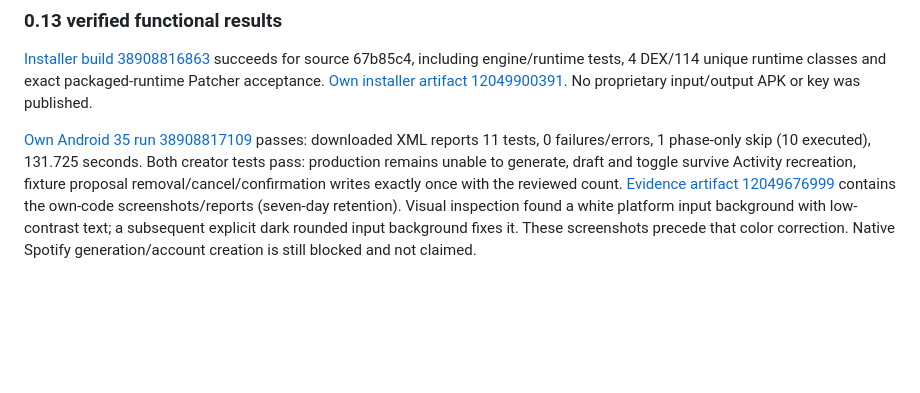
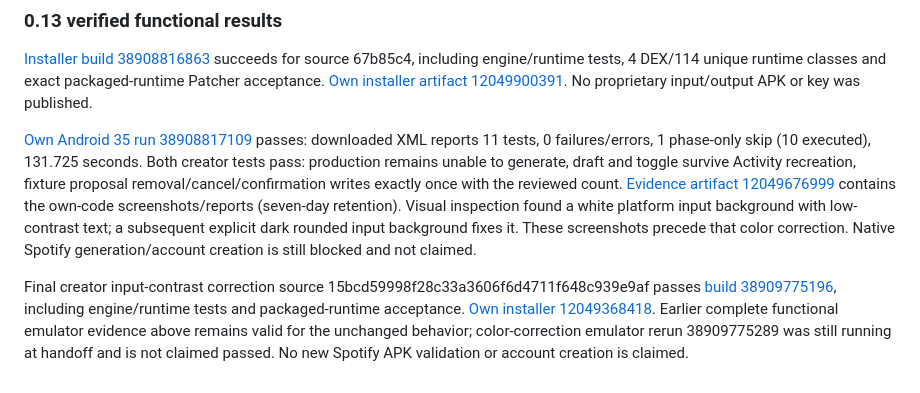
Before and after one commit to kyanbarth330/spotify-mixer-revanced, a Markdown page: docs/VALIDATION.md, the part around the change. Drawn GitHub-style; blank space fills up the shorter version.

Commit message:
Link passed creator draft installer and state native integration blocker

```diff
--- a/docs/VALIDATION.md
+++ b/docs/VALIDATION.md
@@ -208,3 +208,5 @@ Production has a default-off creator draft form and no native generation/write a
 [Installer build 38908816863](https://github.com/kyanbarth330/spotify-mixer-revanced/actions/runs/38908816863) succeeds for source 67b85c4, including engine/runtime tests, 4 DEX/114 unique runtime classes and exact packaged-runtime Patcher acceptance. [Own installer artifact 12049900391](https://github.com/kyanbarth330/spotify-mixer-revanced/actions/runs/38908816863/artifacts/12049900391). No proprietary input/output APK or key was published.
 
 [Own Android 35 run 38908817109](https://github.com/kyanbarth330/spotify-mixer-revanced/actions/runs/38908817109) passes: downloaded XML reports 11 tests, 0 failures/errors, 1 phase-only skip (10 executed), 131.725 seconds. Both creator tests pass: production remains unable to generate, draft and toggle survive Activity recreation, fixture proposal removal/cancel/confirmation writes exactly once with the reviewed count. [Evidence artifact 12049676999](https://github.com/kyanbarth330/spotify-mixer-revanced/actions/runs/38908817109/artifacts/12049676999) contains the own-code screenshots/reports (seven-day retention). Visual inspection found a white platform input background with low-contrast text; a subsequent explicit dark rounded input background fixes it. These screenshots precede that color correction. Native Spotify generation/account creation is still blocked and not claimed.
+
+Final creator input-contrast correction source 15bcd59998f28c33a3606f6d4711f648c939e9af passes [build 38909775196](https://github.com/kyanbarth330/spotify-mixer-revanced/actions/runs/38909775196), including engine/runtime tests and packaged-runtime acceptance. [Own installer 12049368418](https://github.com/kyanbarth330/spotify-mixer-revanced/actions/runs/38909775196/artifacts/12049368418). Earlier complete functional emulator evidence above remains valid for the unchanged behavior; color-correction emulator rerun 38909775289 was still running at handoff and is not claimed passed. No new Spotify APK validation or account creation is claimed.
```
Also changed, not shown: README.md (+2 -0 lines).
